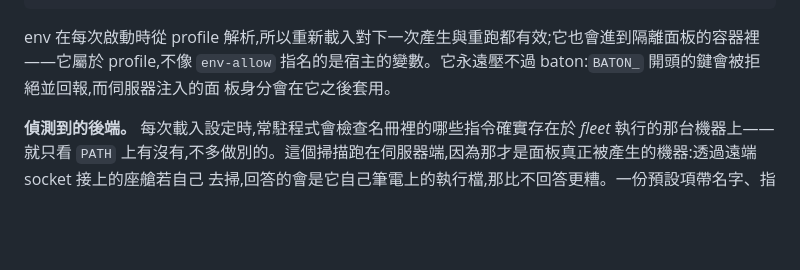
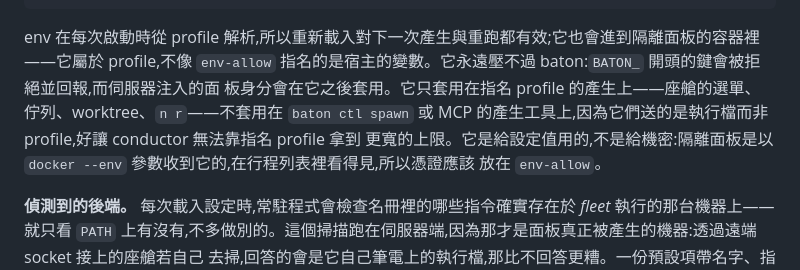
Before and after one commit to cmj0121/baton, a Markdown page: docs/SPEC.zh-TW.md, the part around the change. Rendered like a GitHub page; blank space fills up the shorter version.

```diff
--- a/docs/SPEC.zh-TW.md
+++ b/docs/SPEC.zh-TW.md
@@ -85,7 +85,10 @@ panel:
 
 env 在每次啟動時從 profile 解析,所以重新載入對下一次產生與重跑都有效;它也會進到隔離面板的容器裡——它屬於
 profile,不像 `env-allow` 指名的是宿主的變數。它永遠壓不過 baton:`BATON_` 開頭的鍵會被拒絕並回報,而伺服器注入的面
-板身分會在它之後套用。
+板身分會在它之後套用。它只套用在指名 profile 的產生上——座艙的選單、佇列、worktree、`n r`——不套用在
+`baton ctl spawn` 或 MCP 的產生工具上,因為它們送的是執行檔而非 profile,好讓 conductor 無法靠指名 profile 拿到
+更寬的上限。它是給設定值用的,不是給機密:隔離面板是以 `docker --env` 參數收到它的,在行程列表裡看得見,所以憑證應該
+放在 `env-allow`。
 
 **偵測到的後端。** 每次載入設定時,常駐程式會檢查名冊裡的哪些指令確實存在於 _fleet_ 執行的那台機器上——就只看
 `PATH` 上有沒有,不多做別的。這個掃描跑在伺服器端,因為那才是面板真正被產生的機器:透過遠端 socket 接上的座艙若自己
```
Also changed, not shown: docs/SPEC.md (+4 -1 lines).
